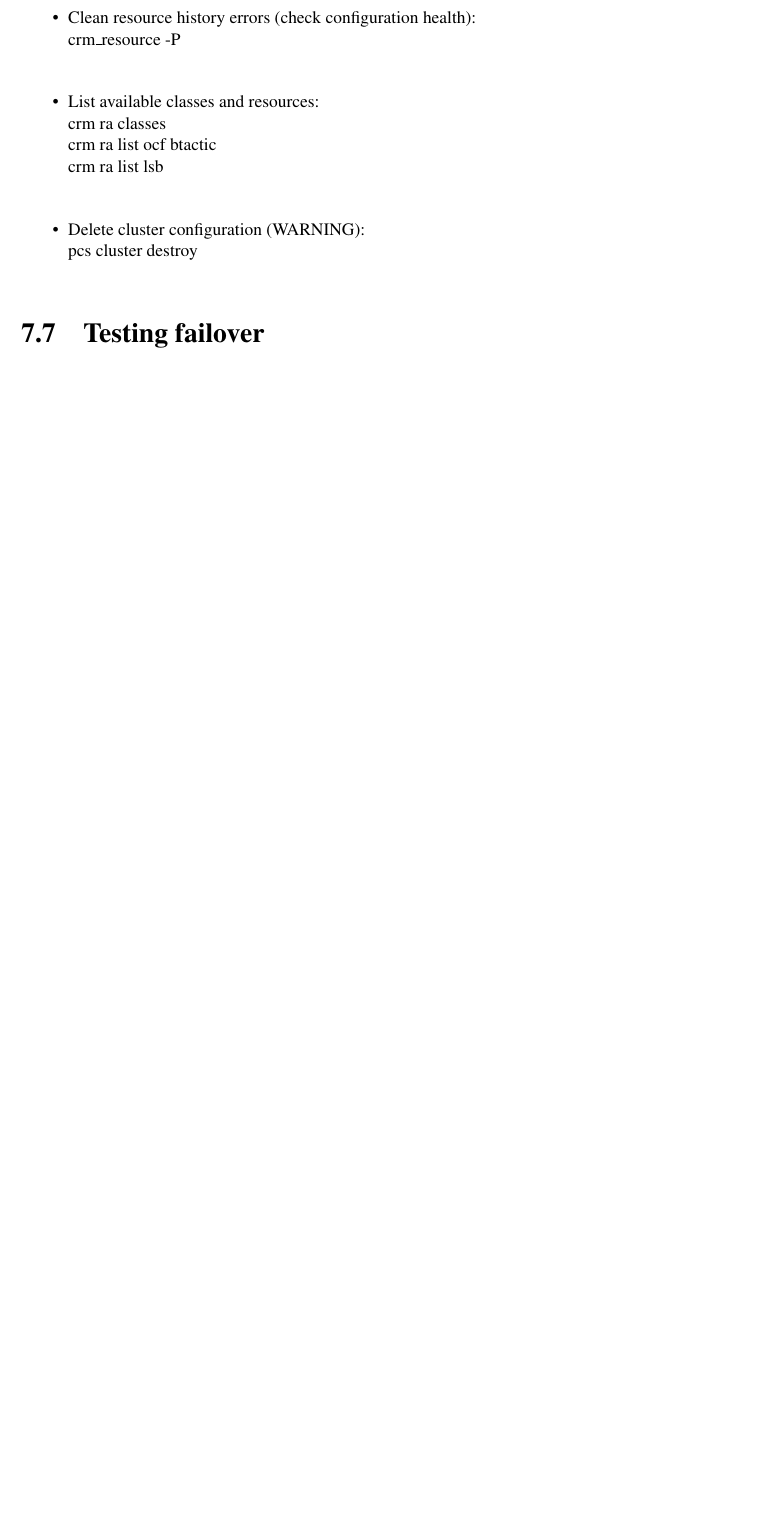
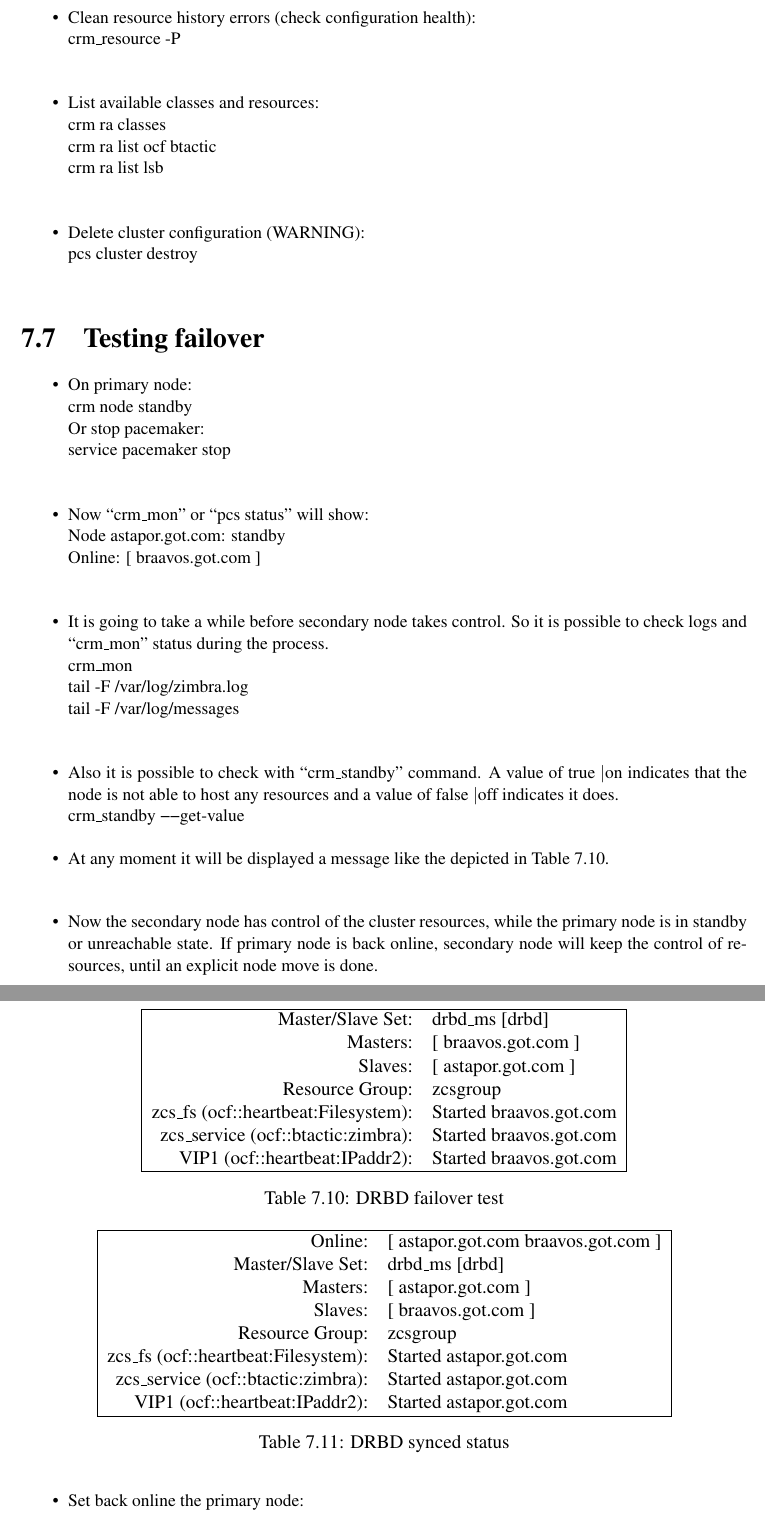
Before and after one commit to gamezdaniel/TFM, a LaTeX thesis (dissertation/dissertation.tex): part of page 39 of 47 before the commit and two parts of pages 39 and 40 of 47 after it, the two joined at a grey line, cut so that both start at the same text, the shorter picture padded with empty space. Compiled offline with pdfLaTeX.

Commit message:
Transcription to LateX

```diff
--- a/dissertation/dissertation.tex
+++ b/dissertation/dissertation.tex
@@ -1131,6 +1131,101 @@ The following actions must be performed sequentially on \textit{\textbf{astapor}
 \label{sec:failover}
 
 
+\begin{itemize}
+	\item On primary node:\\
+		crm node standby\\
+	Or stop pacemaker:\\
+		service pacemaker stop\\
+\end{itemize}
+
+
+\begin{itemize}
+	\item Now ``crm\_mon" or ``pcs status" will show:\\
+		Node astapor.got.com: standby\\
+		Online: [ braavos.got.com ]\\
+\end{itemize}
+
+
+\begin{itemize}
+	\item It is going to take a while before secondary node takes control. So it is possible to check logs and ``crm\_mon" status during the process.\\
+		crm\_mon\\
+		tail -F /var/log/zimbra.log\\
+		tail -F /var/log/messages\\
+\end{itemize}
+
+
+\begin{itemize}
+	\item Also it is possible to check with ``crm\_standby" command. A value of true \textbar on indicates that the node is not able to host any resources and a value of false \textbar off indicates it does.\\
+		crm\_standby \textminus \textminus get-value
+\end{itemize}
+
+
+\begin{itemize}
+	\item At any moment it will be displayed a message like the depicted in Table~\ref{table:failover}.
+\end{itemize}
+
+
+\begin{table}
+  \centering
+  \begin{tabular}{ | r l | }
+    \hline
+      Master/Slave Set: 		& 	drbd\_ms [drbd]\\
+      Masters: 					& [ braavos.got.com ]\\
+      Slaves: 					& [ astapor.got.com ]\\
+      Resource Group: 			& zcsgroup\\
+      zcs\_fs (ocf::heartbeat:Filesystem): & Started braavos.got.com\\
+      zcs\_service (ocf::btactic:zimbra):  & Started braavos.got.com\\
+      VIP1 (ocf::heartbeat:IPaddr2):       & Started braavos.got.com\\
+    \hline
+  \end{tabular}
+\caption{DRBD failover test}
+\label{table:failover}
+\end{table}
+
+
+
+\begin{itemize}
+	\item Now the secondary node has control of the cluster resources, while the primary node is in standby or unreachable state. If primary node is back online, secondary node will keep the control of resources, until an explicit node move is done.\\
+\end{itemize}
+
+
+\begin{itemize}
+	\item Set back online the primary node:\\
+			crm node online\\
+		  Or start over pacemaker service:\\
+		  	service pacemaker start\\
+\end{itemize}
+
+
+\begin{itemize}
+	\item To give the control back to primary node, execute on secondary node:\\
+			crm node standby\\
+		  Then resources will be transferred back to primary node.\\
+\end{itemize}
+
+
+\begin{itemize}
+	\item Finally ``crm\_mon" or ``pcs status" on each node will display a similar to the one showed in Table~\ref{table:sync}\\
+\end{itemize}
+
+
+\begin{table}
+  \centering
+  \begin{tabular}{ | r l | }
+    \hline
+      Online:                   & [ astapor.got.com braavos.got.com ]\\
+      Master/Slave Set: 		& 	drbd\_ms [drbd]\\
+      Masters: 					& [ astapor.got.com ]\\
+      Slaves: 					& [ braavos.got.com ]\\
+      Resource Group: 			& zcsgroup\\
+      zcs\_fs (ocf::heartbeat:Filesystem): & Started astapor.got.com\\
+      zcs\_service (ocf::btactic:zimbra):  & Started astapor.got.com\\
+      VIP1 (ocf::heartbeat:IPaddr2):       & Started astapor.got.com\\
+    \hline
+  \end{tabular}
+\caption{DRBD synced status}
+\label{table:sync}
+\end{table}
 
 
 
```
Also changed, not shown: dissertation/dissertation.tex (2 more changed lines), 1 other file.
